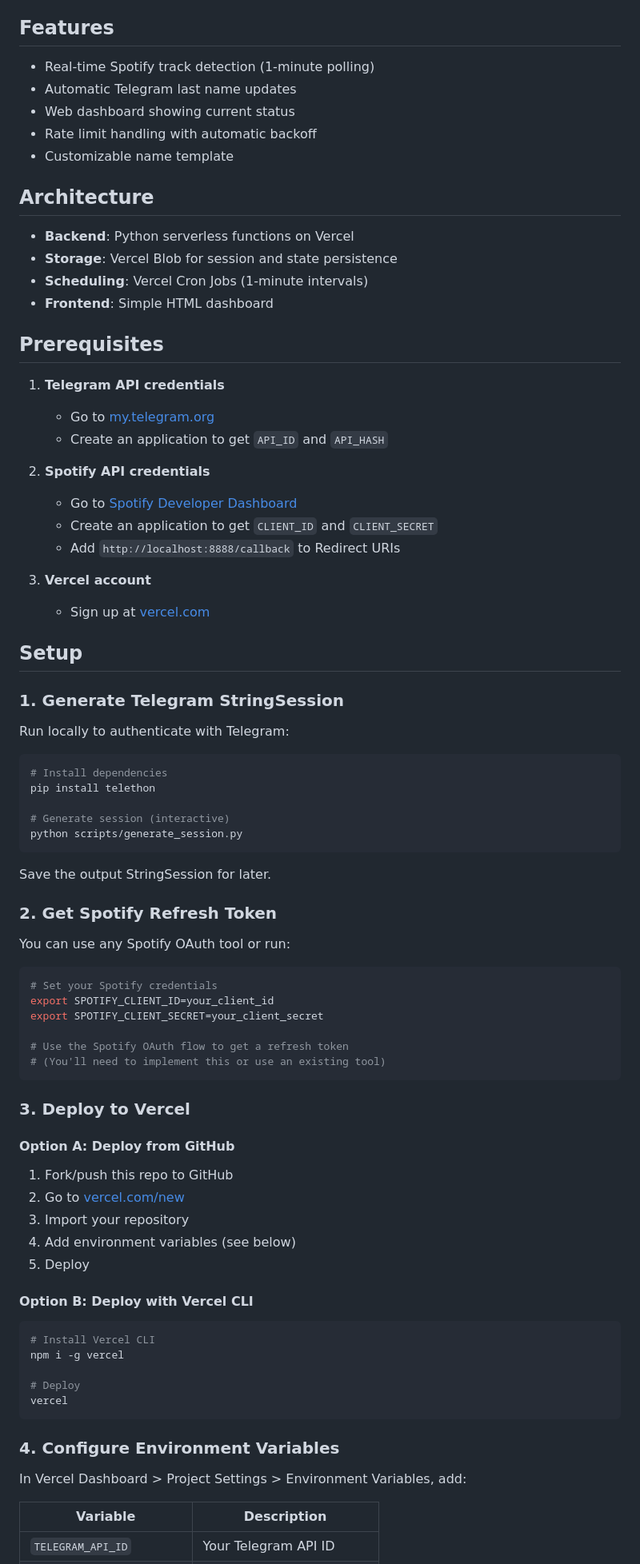
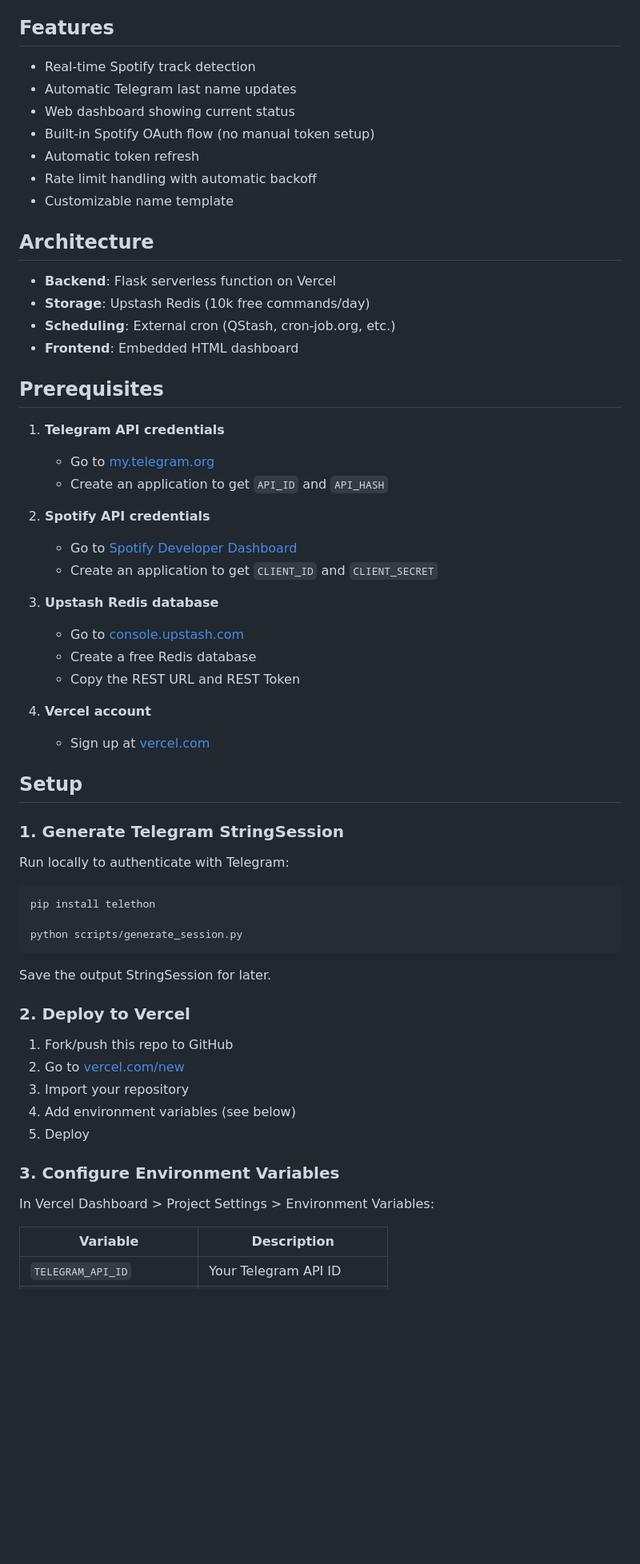
Before and after one commit to qwertyplop/spotify_telegram_lastname, a Markdown page: README.md, the part around one of its changes. Shown at 80% size. Rendered like a GitHub page; blank space fills up the shorter version.

Commit message:
docs: initialize project - Spotify-Telegram sync bug fixes

````diff
--- a/README.md
+++ b/README.md
@@ -6,18 +6,20 @@ Deployed as a serverless application on Vercel with a web dashboard to monitor s
 
 ## Features
 
-- Real-time Spotify track detection (1-minute polling)
+- Real-time Spotify track detection
 - Automatic Telegram last name updates
 - Web dashboard showing current status
+- Built-in Spotify OAuth flow (no manual token setup)
+- Automatic token refresh
 - Rate limit handling with automatic backoff
 - Customizable name template
 
 ## Architecture
 
-- **Backend**: Python serverless functions on Vercel
-- **Storage**: Vercel Blob for session and state persistence
-- **Scheduling**: Vercel Cron Jobs (1-minute intervals)
-- **Frontend**: Simple HTML dashboard
+- **Backend**: Flask serverless function on Vercel
+- **Storage**: Upstash Redis (10k free commands/day)
+- **Scheduling**: External cron (QStash, cron-job.org, etc.)
+- **Frontend**: Embedded HTML dashboard
 
 ## Prerequisites
 
@@ -28,9 +30,13 @@ Deployed as a serverless application on Vercel with a web dashboard to monitor s
 2. **Spotify API credentials**
    - Go to [Spotify Developer Dashboard](https://developer.spotify.com/dashboard)
    - Create an application to get `CLIENT_ID` and `CLIENT_SECRET`
-   - Add `http://localhost:8888/callback` to Redirect URIs
 
-3. **Vercel account**
+3. **Upstash Redis database**
+   - Go to [console.upstash.com](https://console.upstash.com)
+   - Create a free Redis database
+   - Copy the REST URL and REST Token
+
+4. **Vercel account**
    - Sign up at [vercel.com](https://vercel.com)
 
 ## Setup
@@ -40,31 +46,14 @@ Deployed as a serverless application on Vercel with a web dashboard to monitor s
 Run locally to authenticate with Telegram:
 
 ```bash
-# Install dependencies
 pip install telethon
 
-# Generate session (interactive)
 python scripts/generate_session.py
 ```
 
 Save the output StringSession for later.
 
-### 2. Get Spotify Refresh Token
-
-You can use any Spotify OAuth tool or run:
-
-```bash
-# Set your Spotify credentials
-export SPOTIFY_CLIENT_ID=your_client_id
-export SPOTIFY_CLIENT_SECRET=your_client_secret
-
-# Use the Spotify OAuth flow to get a refresh token
-# (You'll need to implement this or use an existing tool)
-```
-
-### 3. Deploy to Vercel
-
-#### Option A: Deploy from GitHub
+### 2. Deploy to Vercel
 
 1. Fork/push this repo to GitHub
 2. Go to [vercel.com/new](https://vercel.com/new)
@@ -72,19 +61,9 @@ export SPOTIFY_CLIENT_SECRET=your_client_secret
 4. Add environment variables (see below)
 5. Deploy
 
-#### Option B: Deploy with Vercel CLI
+### 3. Configure Environment Variables
 
-```bash
-# Install Vercel CLI
-npm i -g vercel
-
-# Deploy
-vercel
-```
-
-### 4. Configure Environment Variables
-
-In Vercel Dashboard > Project Settings > Environment Variables, add:
+In Vercel Dashboard > Project Settings > Environment Variables:
 
 | Variable | Description |
 |----------|-------------|
````
Also changed, not shown: other parts of README.md (+44 -27 lines), .planning/PROJECT.md (added, +64 -0 lines).
